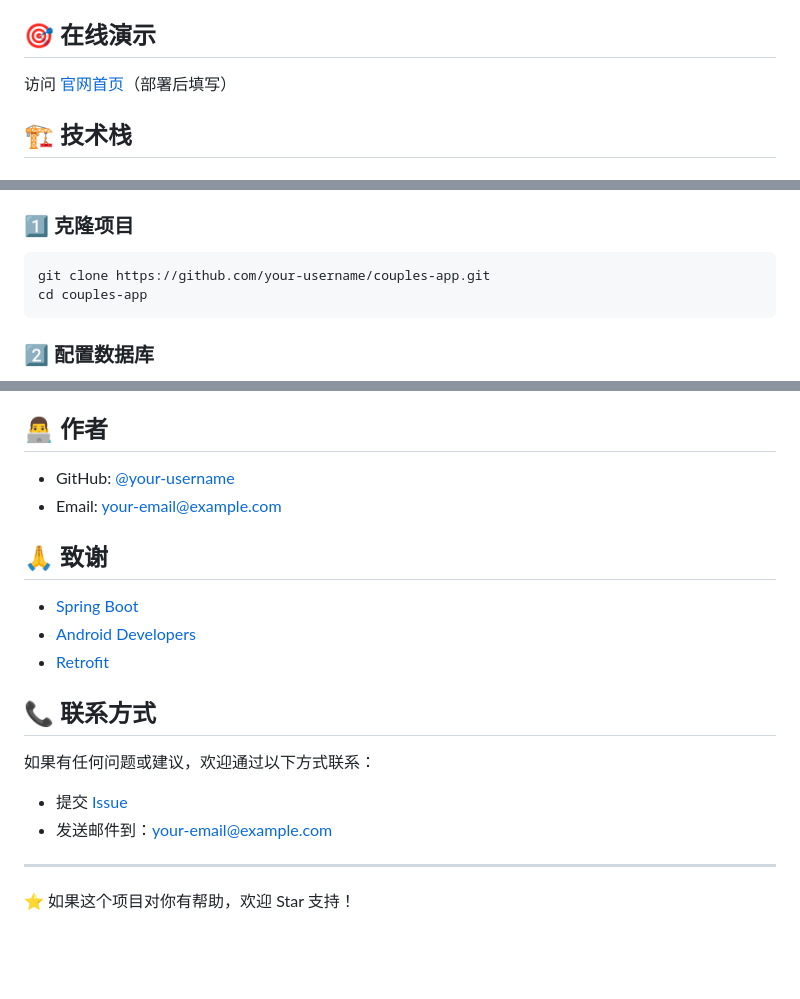
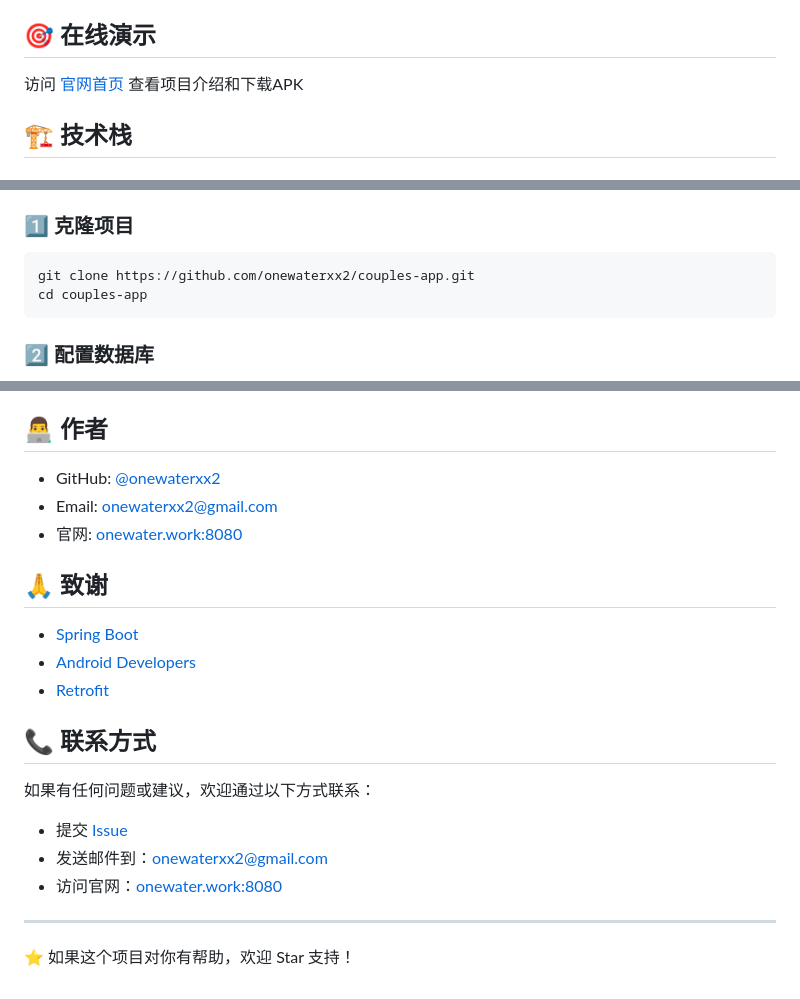
Before and after one commit to onewaterxx2/couples-app, a Markdown page: README.md, 3 parts joined by grey strips. GitHub-like rendering; blank space fills up the shorter version.

Commit message:
docs: 更新README - 添加官网地址和作者信息
- 添加在线演示地址 http://onewater.work:8080
- 更新作者GitHub和邮箱信息
- 修正仓库克隆地址
- 添加联系方式中的官网链接

````diff
--- a/README.md
+++ b/README.md
@@ -17,7 +17,7 @@
 
 ## 🎯 在线演示
 
-访问 [官网首页](http://your-domain.com)（部署后填写）
+访问 [官网首页](http://onewater.work:8080) 查看项目介绍和下载APK
 
 ## 🏗️ 技术栈
 
@@ -52,7 +52,7 @@
 ### 1️⃣ 克隆项目
 
 ```bash
-git clone https://github.com/your-username/couples-app.git
+git clone https://github.com/onewaterxx2/couples-app.git
 cd couples-app
 ```
 
@@ -265,8 +265,9 @@ couples-app/
 
 ## 👨‍💻 作者
 
-- GitHub: [@your-username](https://github.com/your-username)
-- Email: your-email@example.com
+- GitHub: [@onewaterxx2](https://github.com/onewaterxx2)
+- Email: onewaterxx2@gmail.com
+- 官网: [onewater.work:8080](http://onewater.work:8080)
 
 ## 🙏 致谢
 
@@ -278,8 +279,9 @@ couples-app/
 
 如果有任何问题或建议，欢迎通过以下方式联系：
 
-- 提交 [Issue](https://github.com/your-username/couples-app/issues)
-- 发送邮件到：your-email@example.com
+- 提交 [Issue](https://github.com/onewaterxx2/couples-app/issues)
+- 发送邮件到：onewaterxx2@gmail.com
+- 访问官网：[onewater.work:8080](http://onewater.work:8080)
 
 ---
 
````
